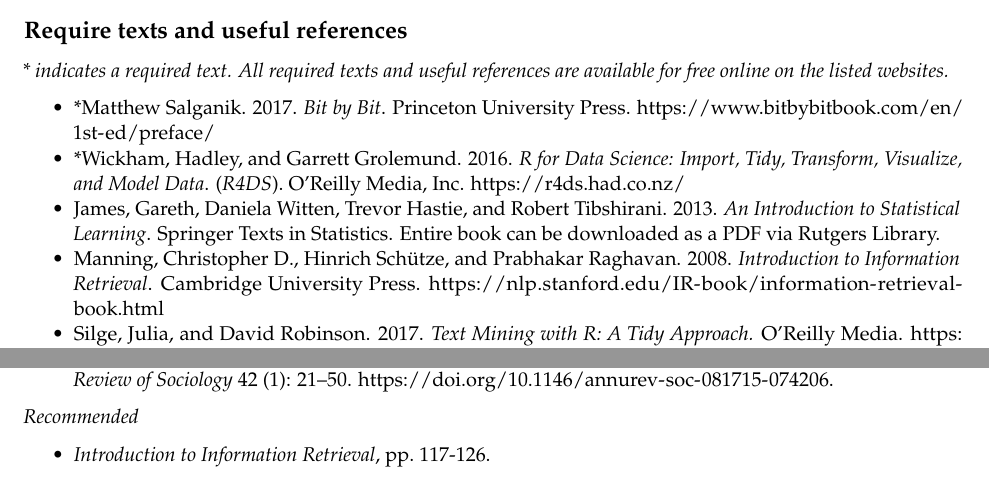
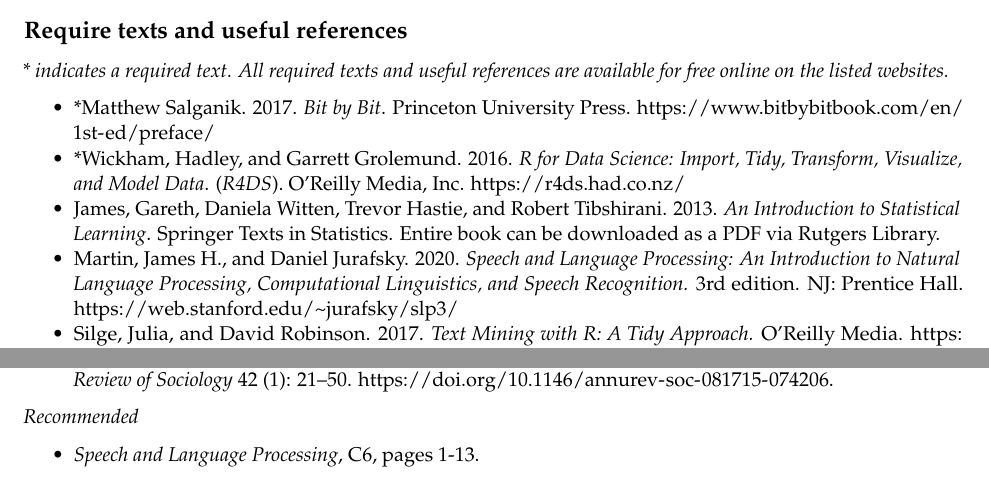
Before and after one commit to t-davidson/computational-sociology, an R Markdown document (syllabus/syllabus.Rmd): two parts of pages 2 and 5 of 9, joined at a grey line, cut so that both start at the same text. The pictures show the output file syllabus/syllabus.pdf that the author committed with the source.

Commit message:
Added new technical readings for word embeddings

```diff
--- a/syllabus/syllabus.Rmd
+++ b/syllabus/syllabus.Rmd
@@ -59,8 +59,7 @@
 - \*Wickham, Hadley, and Garrett Grolemund. 2016. *R for Data Science: Import, Tidy, Transform, Visualize, and Model Data*. (*R4DS*). O’Reilly Media, Inc.
   https://r4ds.had.co.nz/
 - James, Gareth, Daniela Witten, Trevor Hastie, and Robert Tibshirani. 2013. *An Introduction to Statistical Learning*. Springer Texts in Statistics. Entire book can be downloaded as a PDF via Rutgers Library.
-- Manning, Christopher D., Hinrich Schütze, and Prabhakar Raghavan. 2008. *Introduction to Information Retrieval*. Cambridge University Press.
- https://nlp.stanford.edu/IR-book/information-retrieval-book.html
+- Martin, James H., and Daniel Jurafsky. 2020. *Speech and Language Processing: An Introduction to Natural Language Processing, Computational Linguistics, and Speech Recognition.* 3rd edition. NJ: Prentice Hall. https://web.stanford.edu/~jurafsky/slp3/
 - Silge, Julia, and David Robinson. 2017. *Text Mining with R: A Tidy Approach.* O’Reilly Media. https://www.tidytextmining.com/dtm.html.
 - Healy, Kieran. 2018. *Data Visualization: A Practical Introduction*. Princeton University Press. https://socviz.co/
 
@@ -196,7 +195,7 @@
 
 *Recommended*
 
-- *Introduction to Information Retrieval*, pp. 117-126.
+- *Speech and Language Processing*, C6, pages 1-13.
 - Danescu-Niculescu-Mizil, Cristian, Lillian Lee, Bo Pang, and Jon Kleinberg. 2012. “Echoes of Power: Language Effects and Power Differences in Social Interaction.” In *Proceedings of the 21st International Conference on World Wide Web*, 699–708. ACM. http://dl.acm.org/citation.cfm?id=2187931.
 - Danescu-Niculescu-Mizil, Cristian, Robert West, Dan Jurafsky, Jure Leskovec, and Christopher Potts. 2013. “No Country for Old Members: User Lifecycle and Linguistic Change in Online Communities.” In *Proceedings of the 22nd International Conference on World Wide Web*, 307–318. http://dl.acm.org/citation.cfm?id=2488416.
 - Niculae, Vlad, Srijan Kumar, Jordan Boyd-Graber, and Cristian Danescu-Niculescu-Mizil. 2015. “Linguistic Harbingers of Betrayal: A Case Study on an Online Strategy Game.” In *Proceedings of the 53rd Annual Meeting of the Association for Computational Linguistics and the 7th International Joint Conference on Natural Language Processing*. Beijing, China: ACL.
```
Also changed, not shown: syllabus/syllabus.pdf, syllabus/syllabus.Rmd (1 more changed lines).
